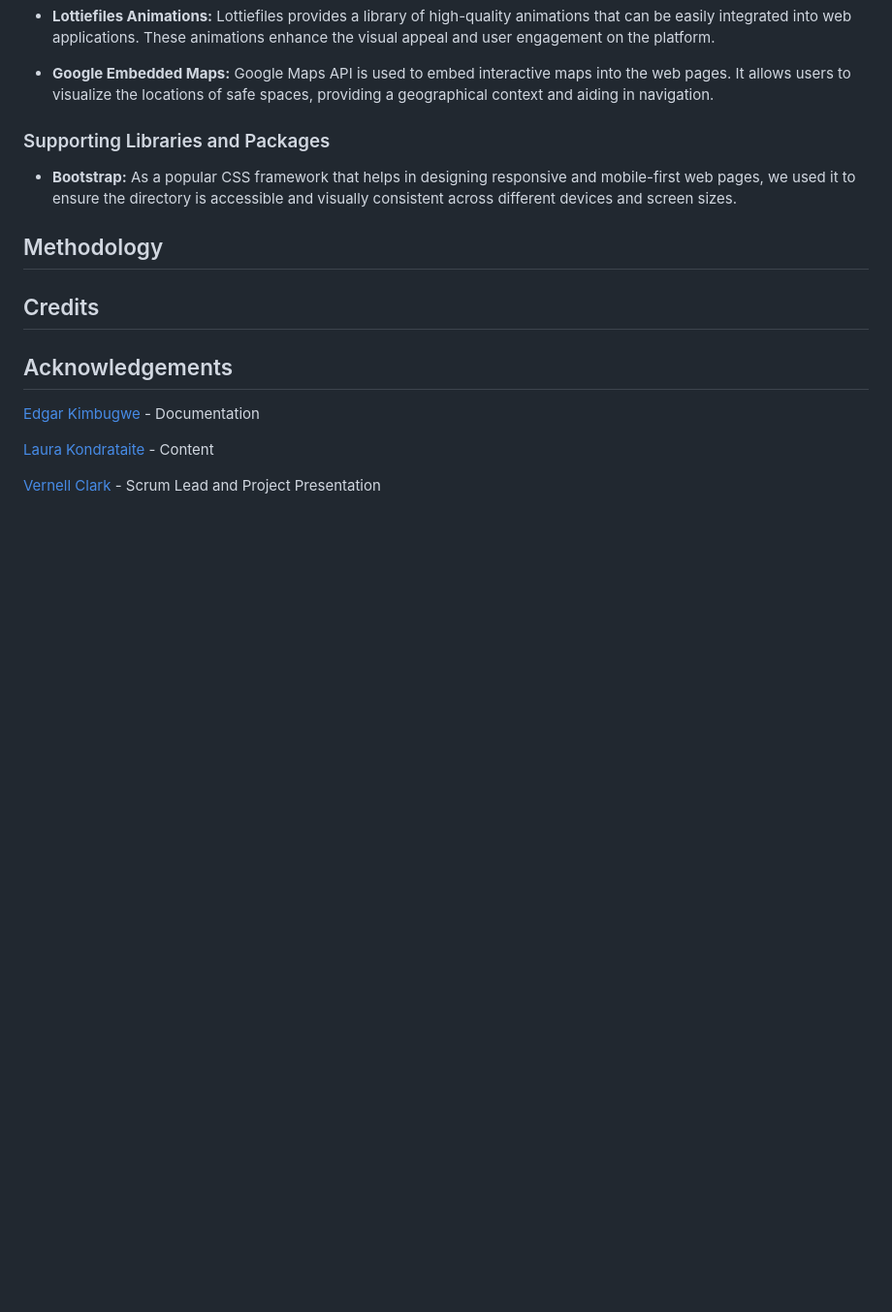
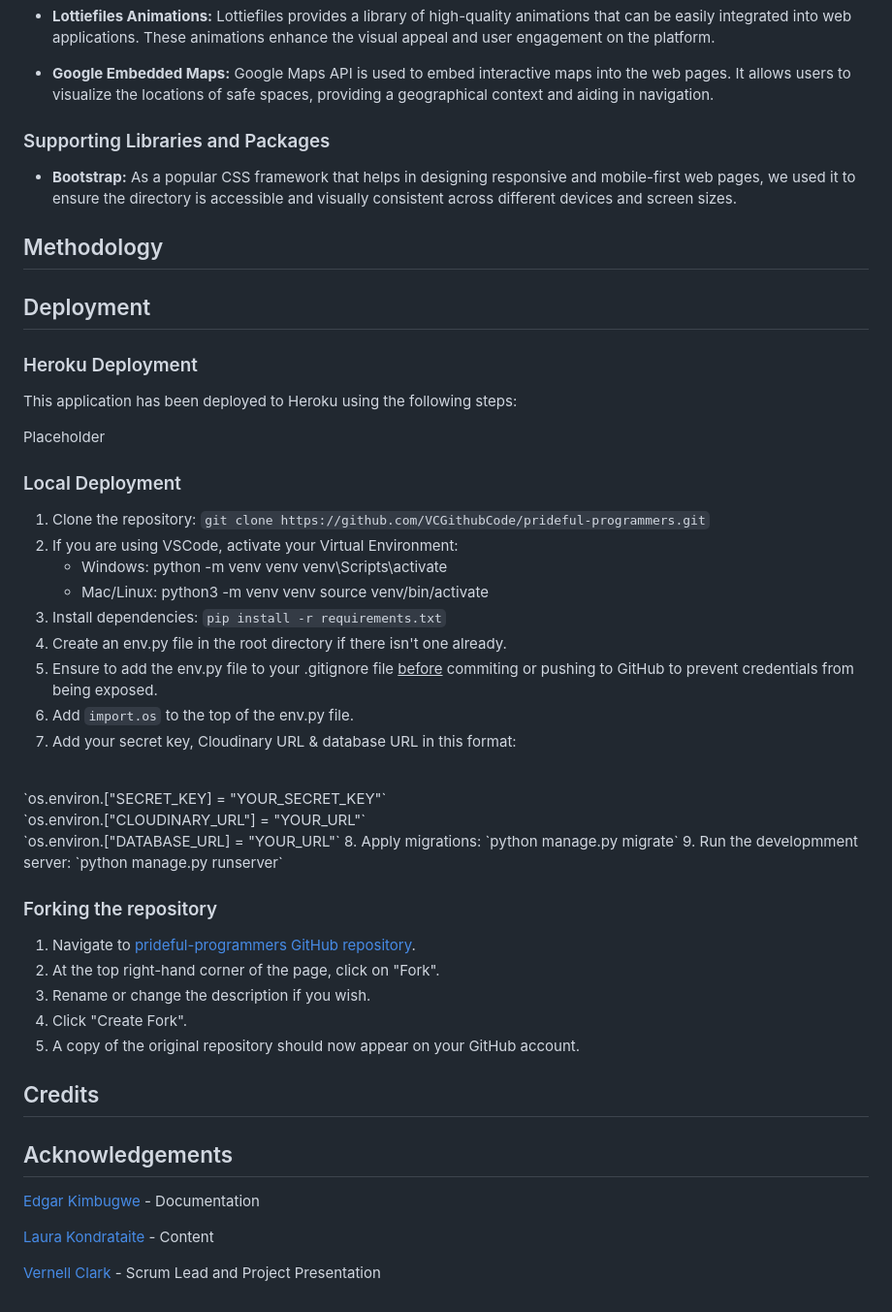
Before and after one commit to VCGithubCode/prideful-programmers, a Markdown page: README.md, the part around the change. Shown at 97% size. Rendered like a GitHub page; blank space fills up the shorter version.

Commit message:
Add local deployment steps

```diff
--- a/README.md
+++ b/README.md
@@ -140,6 +140,45 @@ Users gain easy access to information about safe and welcoming spaces, reducing
 
 ## Methodology
 
+## Deployment
+
+### Heroku Deployment
+
+This application has been deployed to Heroku using the following steps:
+
+Placeholder
+
+### Local Deployment
+1. Clone the repository: `git clone https://github.com/VCGithubCode/prideful-programmers.git`
+2.  If you are using VSCode, activate your Virtual Environment:
+    - Windows:
+    python -m venv venv
+    venv\Scripts\activate
+    - Mac/Linux:
+    python3 -m venv venv
+    source venv/bin/activate
+3. Install dependencies: `pip install -r requirements.txt`
+4.  Create an env.py file in the root directory if there isn't one already.
+5. Ensure to add the env.py file to your .gitignore file <u>before</u> commiting or pushing to GitHub to prevent credentials from being exposed.
+6. Add `import.os` to the top of the env.py file.
+7. Add your secret key, Cloudinary URL & database URL in this format:
+<br>
+`os.environ.["SECRET_KEY] = "YOUR_SECRET_KEY"`
+<br>
+`os.environ.["CLOUDINARY_URL"] = "YOUR_URL"`
+<br>
+`os.environ.["DATABASE_URL] = "YOUR_URL"`
+8. Apply migrations: `python manage.py migrate`
+9. Run the developmment server: `python manage.py runserver`
+
+
+### Forking the repository
+
+1. Navigate to [prideful-programmers  GitHub repository](https://github.com/VCGithubCode/prideful-programmers?tab=readme-ov-file#Introduction).
+2. At the top right-hand corner of the page, click on "Fork".
+3. Rename or change the description if you wish.
+4. Click "Create Fork".
+5. A copy of the original repository should now appear on your GitHub account.
 
 
 ## Credits
```
